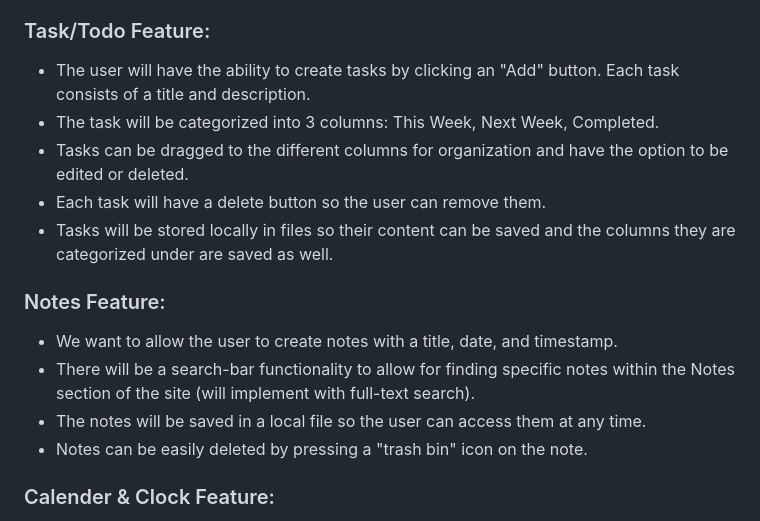
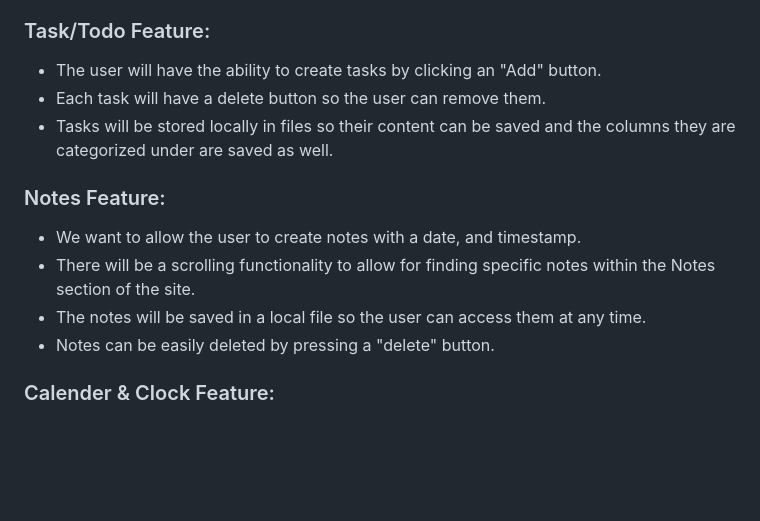
Before and after one commit to mattp2003/MyDigitalAssistance, a Markdown page: README.md, the part around the change. GitHub-like rendering; blank space fills up the shorter version.

```diff
--- a/README.md
+++ b/README.md
@@ -15,17 +15,15 @@
 - [x] Any Templates you will build on as reference
 
 ### Task/Todo Feature:
-- The user will have the ability to create tasks by clicking an "Add" button. Each task consists of a title and description.
-- The task will be categorized into 3 columns: This Week, Next Week, Completed.
-- Tasks can be dragged to the different columns for organization and have the option to be edited or deleted.
+- The user will have the ability to create tasks by clicking an "Add" button.
 - Each task will have a delete button so the user can remove them.
 - Tasks will be stored locally in files so their content can be saved and the columns they are categorized under are saved as well.
 
 ### Notes Feature:
-- We want to allow the user to create notes with a title, date, and timestamp.
-- There will be a search-bar functionality to allow for finding specific notes within the Notes section of the site (will implement with full-text search).
+- We want to allow the user to create notes with a date, and timestamp.
+- There will be a scrolling functionality to allow for finding specific notes within the Notes section of the site.
 - The notes will be saved in a local file so the user can access them at any time.
-- Notes can be easily deleted by pressing a "trash bin" icon on the note.
+- Notes can be easily deleted by pressing a "delete" button.
 
 ### Calender & Clock Feature:
 - There will be a live clock on the top of the screen which is consistent and updating to reflect the real time.
```
